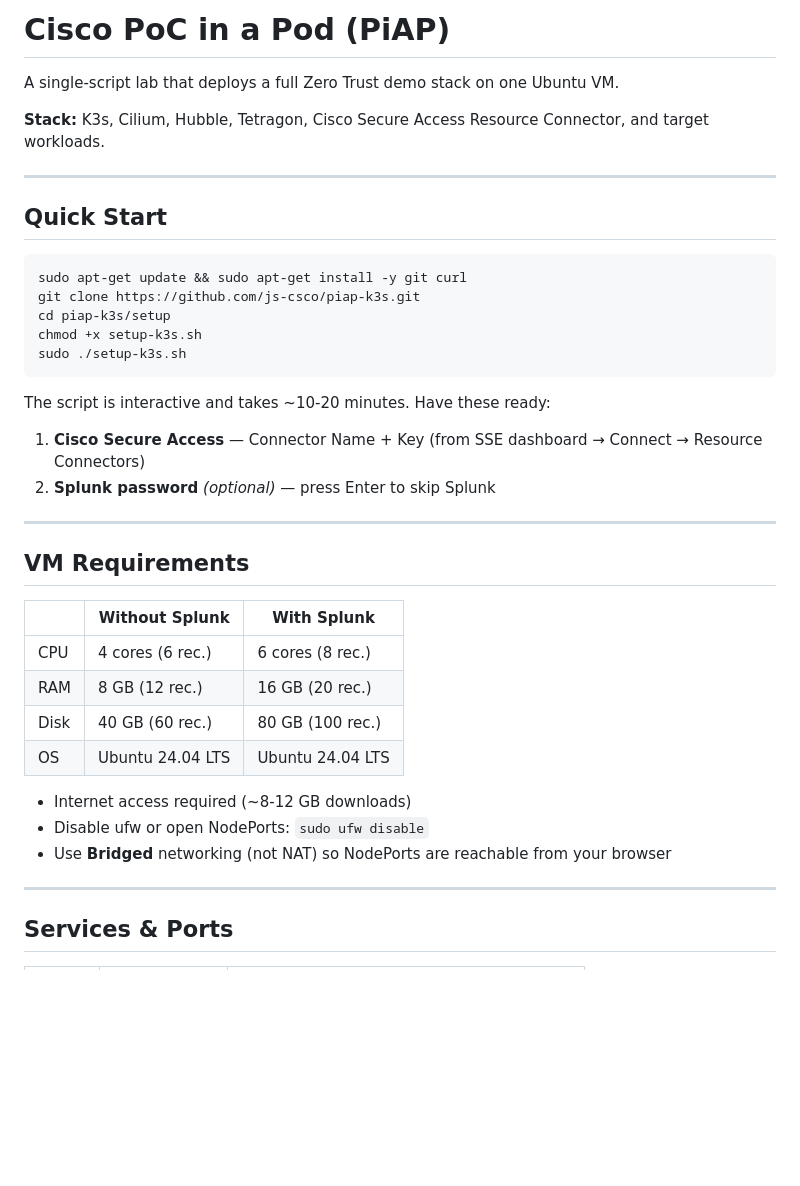
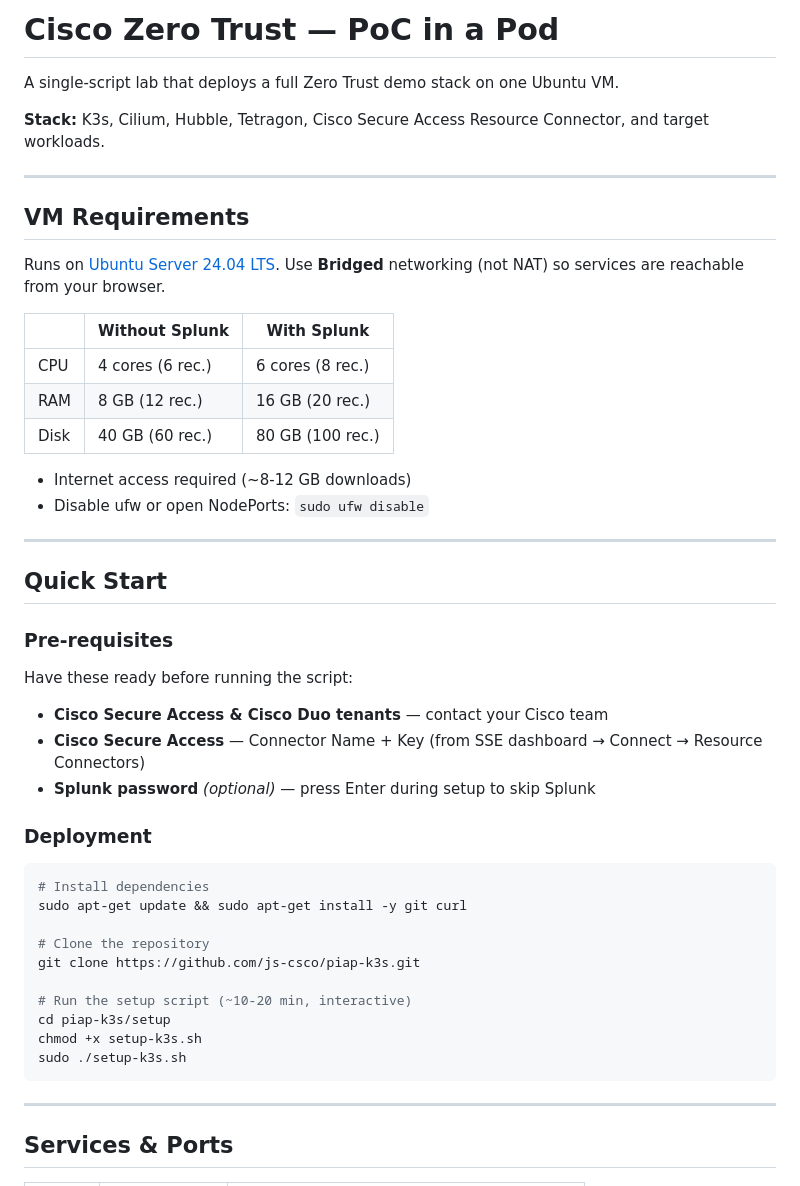
Before and after one commit to js-csco/Cisco-PoC-in-a-Pod, a Markdown page: readme.md, the part around the change. Drawn GitHub-style; blank space fills up the shorter version.

Commit message:
Restructure README: rename header, reorder sections, clarify quick start
- Rename to "Cisco Zero Trust — PoC in a Pod"
- Move VM Requirements above Quick Start so users check compatibility first
- Pull OS requirement out of table with link to Ubuntu Server 24.04 download
- Split Quick Start into Pre-requisites (what to have ready) and Deployment
  (commented commands showing what each step does)
- Add Cisco Duo tenant to pre-requisites alongside Secure Access

https://claude.ai/code/session_019DSRE6Le28UfE4Lipcc9tb

````diff
--- a/readme.md
+++ b/readme.md
@@ -1,4 +1,4 @@
-# Cisco PoC in a Pod (PiAP)
+# Cisco Zero Trust — PoC in a Pod
 
 A single-script lab that deploys a full Zero Trust demo stack on one Ubuntu VM.
 
@@ -6,35 +6,45 @@ A single-script lab that deploys a full Zero Trust demo stack on one Ubuntu VM.
 
 ---
 
-## Quick Start
+## VM Requirements
 
-```bash
-sudo apt-get update && sudo apt-get install -y git curl
-git clone https://github.com/js-csco/piap-k3s.git
-cd piap-k3s/setup
-chmod +x setup-k3s.sh
-sudo ./setup-k3s.sh
-```
-
-The script is interactive and takes ~10-20 minutes. Have these ready:
-
-1. **Cisco Secure Access** — Connector Name + Key (from SSE dashboard → Connect → Resource Connectors)
-2. **Splunk password** *(optional)* — press Enter to skip Splunk
-
----
-
-## VM Requirements
+Runs on [Ubuntu Server 24.04 LTS](https://ubuntu.com/download/server). Use **Bridged** networking (not NAT) so services are reachable from your browser.
 
 |  | Without Splunk | With Splunk |
 |--|----------------|-------------|
 | CPU | 4 cores (6 rec.) | 6 cores (8 rec.) |
 | RAM | 8 GB (12 rec.) | 16 GB (20 rec.) |
 | Disk | 40 GB (60 rec.) | 80 GB (100 rec.) |
-| OS | Ubuntu 24.04 LTS | Ubuntu 24.04 LTS |
 
 - Internet access required (~8-12 GB downloads)
 - Disable ufw or open NodePorts: `sudo ufw disable`
-- Use **Bridged** networking (not NAT) so NodePorts are reachable from your browser
+
+---
+
+## Quick Start
+
+### Pre-requisites
+
+Have these ready before running the script:
+
+- **Cisco Secure Access & Cisco Duo tenants** — contact your Cisco team
+- **Cisco Secure Access** — Connector Name + Key (from SSE dashboard → Connect → Resource Connectors)
+- **Splunk password** *(optional)* — press Enter during setup to skip Splunk
+
+### Deployment
+
+```bash
+# Install dependencies
+sudo apt-get update && sudo apt-get install -y git curl
+
+# Clone the repository
+git clone https://github.com/js-csco/piap-k3s.git
+
+# Run the setup script (~10-20 min, interactive)
+cd piap-k3s/setup
+chmod +x setup-k3s.sh
+sudo ./setup-k3s.sh
+```
 
 ---
 
````
